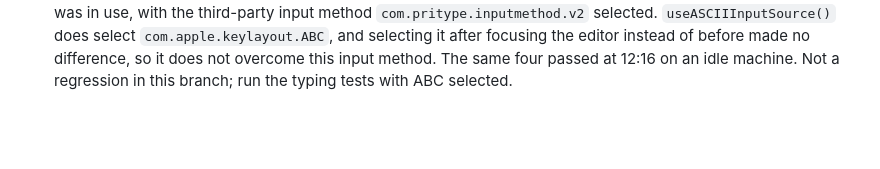
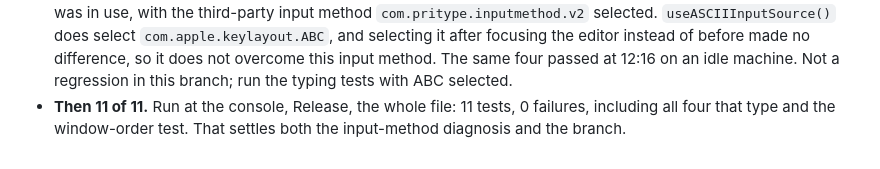
Before and after one commit to ghostface2232/AirMark, a Markdown page: DEV_LOG.md, the part around the change. Drawn GitHub-style; blank space fills up the shorter version.

```diff
--- a/DEV_LOG.md
+++ b/DEV_LOG.md
@@ -280,3 +280,5 @@ after the review fixes below; the UI state after them is in that entry.
   and selecting it after focusing the editor instead of before made no difference, so it does not
   overcome this input method. The same four passed at 12:16 on an idle machine. Not a regression in
   this branch; run the typing tests with ABC selected.
+- **Then 11 of 11.** Run at the console, Release, the whole file: 11 tests, 0 failures, including all
+  four that type and the window-order test. That settles both the input-method diagnosis and the branch.
```
Also changed, not shown: Validation/2026-09-18-review-fixes/README.md (+10 -0 lines).
